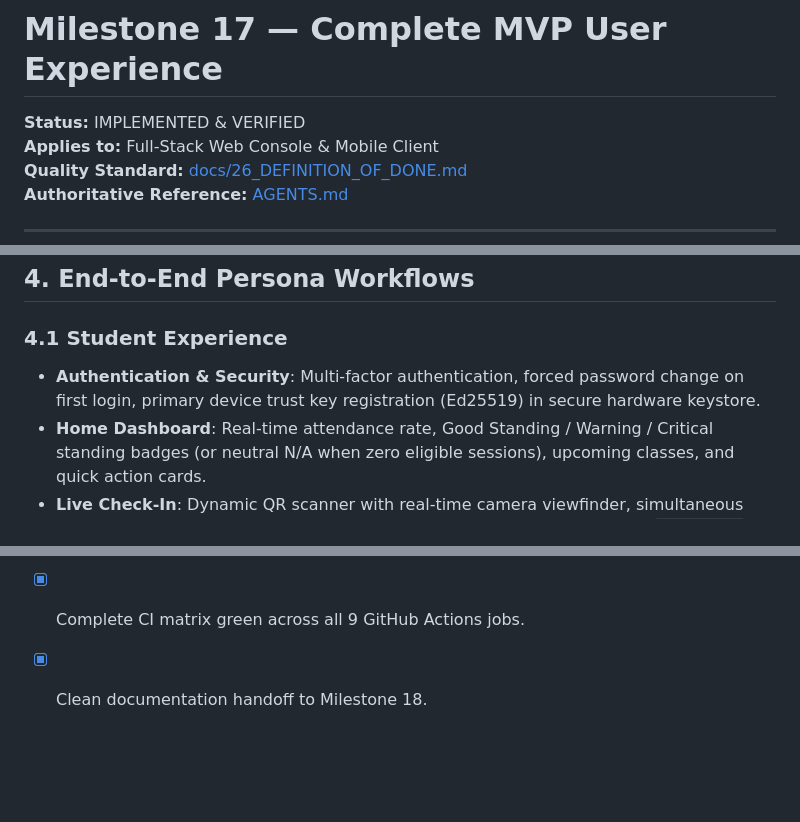
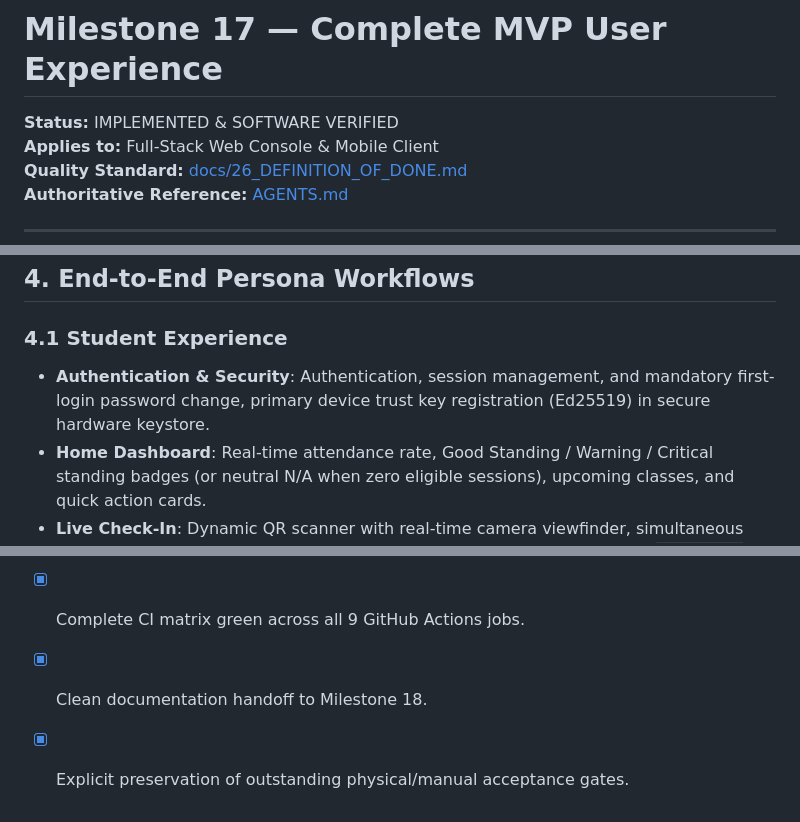
Before and after one commit to ihsanlemar-blip/UniversityAttendaceSystem, a Markdown page: docs/55_MILESTONE_17_COMPLETE_MVP_USER_EXPERIENCE.md, 3 parts joined by grey strips. GitHub-like rendering; blank space fills up the shorter version.

```diff
--- a/docs/55_MILESTONE_17_COMPLETE_MVP_USER_EXPERIENCE.md
+++ b/docs/55_MILESTONE_17_COMPLETE_MVP_USER_EXPERIENCE.md
@@ -1,6 +1,6 @@
 # Milestone 17 — Complete MVP User Experience
 
-**Status:** IMPLEMENTED & VERIFIED
+**Status:** IMPLEMENTED & SOFTWARE VERIFIED
 **Applies to:** Full-Stack Web Console & Mobile Client
 **Quality Standard:** [docs/26_DEFINITION_OF_DONE.md](file:///e:/01_Projects/UniversityAttendaceSystem/docs/26_DEFINITION_OF_DONE.md)
 **Authoritative Reference:** [AGENTS.md](file:///e:/01_Projects/UniversityAttendaceSystem/AGENTS.md)
@@ -72,7 +72,7 @@ All Dari and Pashto translations adhere strictly to Afghan higher education stan
 ## 4. End-to-End Persona Workflows
 
 ### 4.1 Student Experience
-- **Authentication & Security**: Multi-factor authentication, forced password change on first login, primary device trust key registration (Ed25519) in secure hardware keystore.
+- **Authentication & Security**: Authentication, session management, and mandatory first-login password change, primary device trust key registration (Ed25519) in secure hardware keystore.
 - **Home Dashboard**: Real-time attendance rate, Good Standing / Warning / Critical standing badges (or neutral N/A when zero eligible sessions), upcoming classes, and quick action cards.
 - **Live Check-In**: Dynamic QR scanner with real-time camera viewfinder, simultaneous classroom BLE presence beacon observation, and instant feedback cards (`Attendance Confirmed`, `Already Recorded`, `Saved for Synchronization`, `Token Expired`).
 - **Ledger & Requests**: History of all class sessions, filterable by status, with excuse submission forms and revision timeline inspection.
@@ -119,3 +140,4 @@ All criteria outlined in `docs/26_DEFINITION_OF_DONE.md` for Milestone 17 are me
 - [x] Safe error mapping without database or stack trace exposure.
 - [x] Complete CI matrix green across all 9 GitHub Actions jobs.
 - [x] Clean documentation handoff to Milestone 18.
+- [x] Explicit preservation of outstanding physical/manual acceptance gates.
```
Also changed, not shown: other parts of docs/55_MILESTONE_17_COMPLETE_MVP_USER_EXPERIENCE.md (+27 -6 lines), docs/56_NEXT_IMPLEMENTATION_TASK.md (+12 -4 lines), docs/MILESTONE_17_MANIFEST.md (+18 -2 lines).
